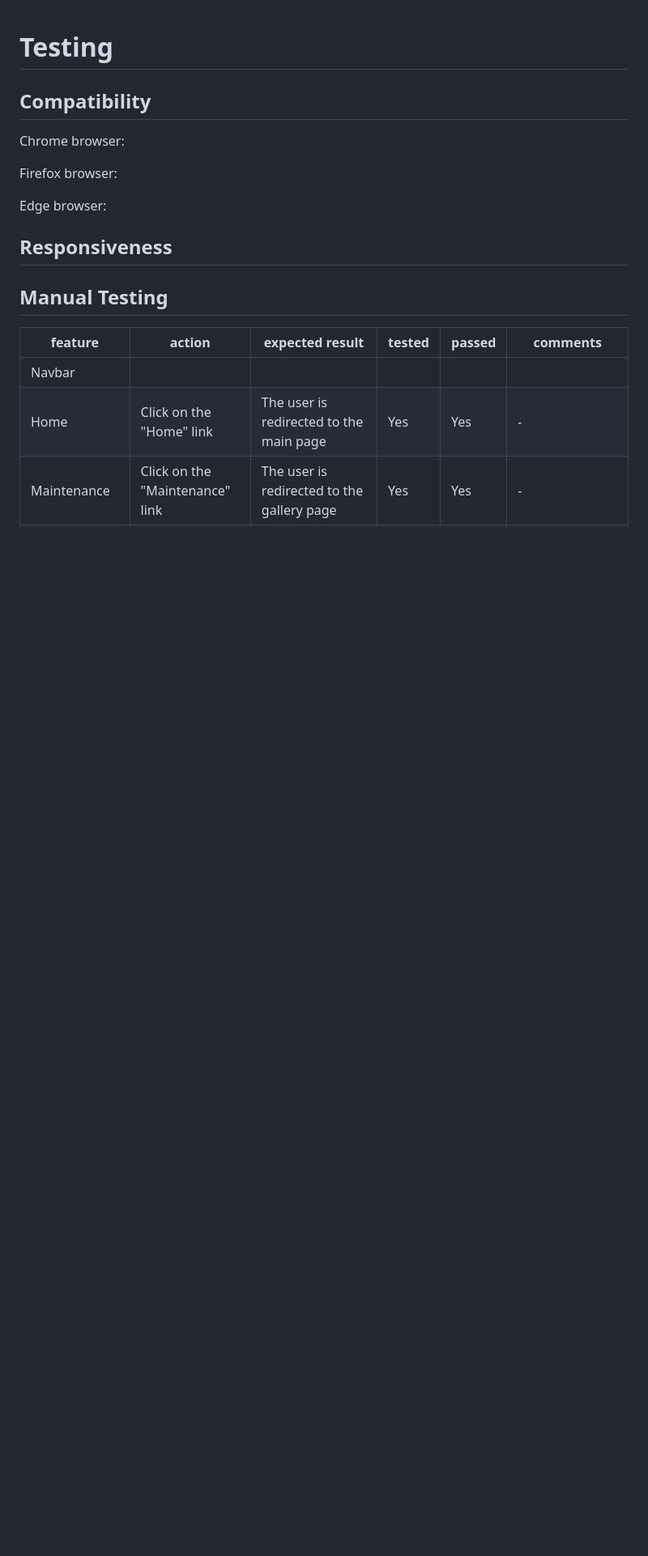
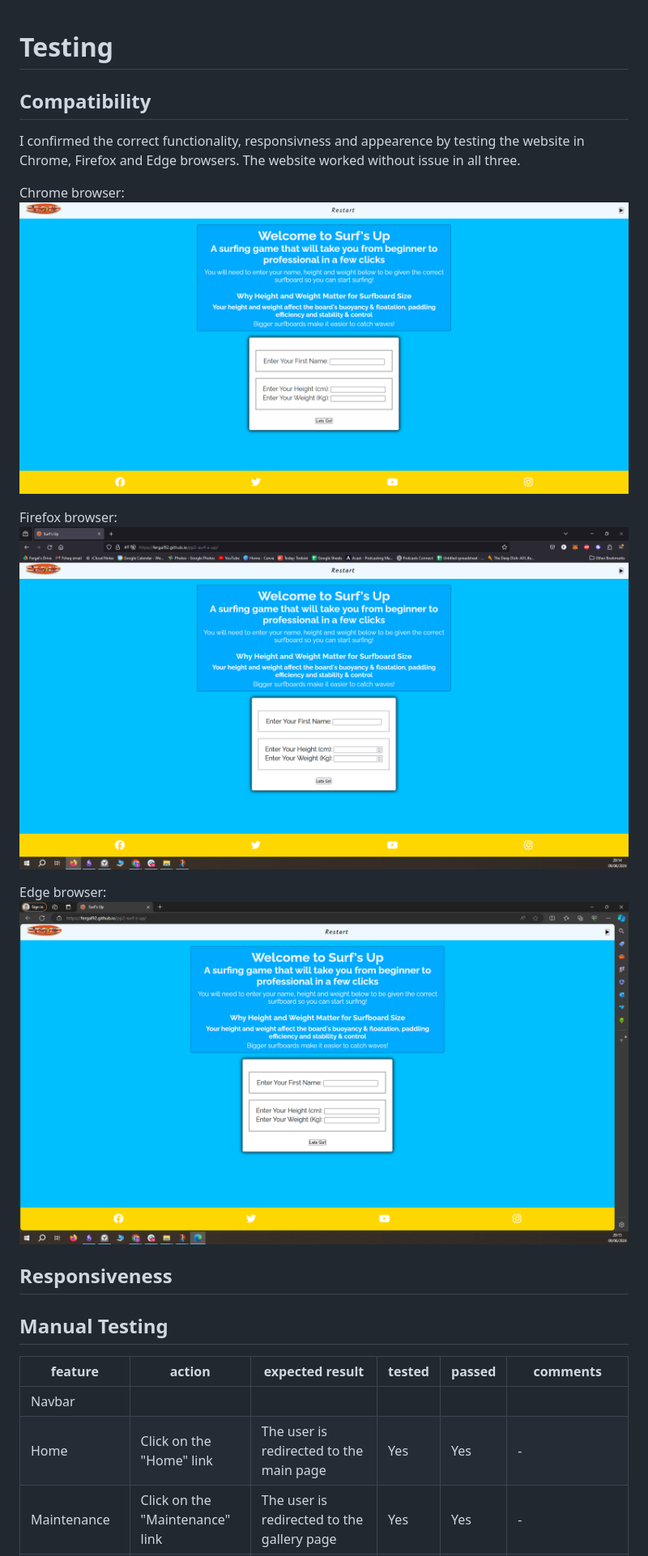
Before and after one commit to fergal92/pp2-surf-s-up, a Markdown page: TESTING.md, the part around the change. Shown: that part at 81% size. GitHub-like rendering; blank space fills up the shorter version.

Commit message:
Update testing file

```diff
--- a/TESTING.md
+++ b/TESTING.md
@@ -1,12 +1,15 @@
 # Testing
 ## Compatibility
+I confirmed the correct functionality, responsivness and appearence by testing the website in Chrome, Firefox and Edge browsers. The website worked without issue in all three.
 
 Chrome browser:
+![Chrome browser](readme-media/chrome-responsive.png)
 
 Firefox browser:
+![Firefox browser](readme-media/firefox-responsive.png)
 
 Edge browser:
-
+![Edge browser](readme-media/edge-responsive.png)
 ## Responsiveness
 
 ## Manual Testing
```
Also changed, not shown: README.md (+1 -2 lines), readme-media/responsive-data-form.png (added), 1 other file.
